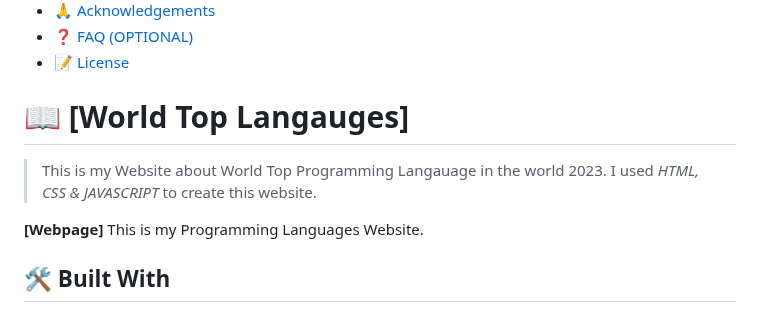
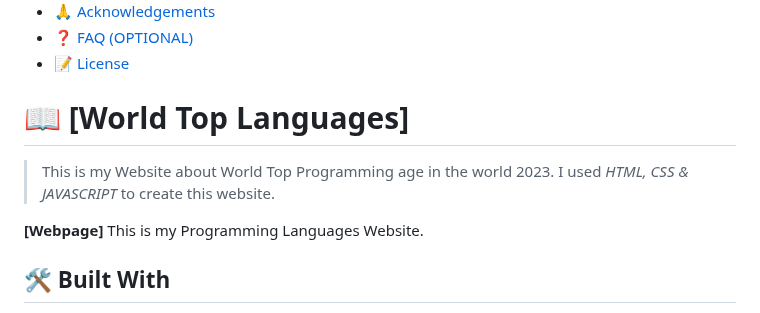
Before and after one commit to Atril33/World_top_languages, a Markdown page: README.md, the part around the change. Rendered like a GitHub page.

```diff
--- a/README.md
+++ b/README.md
@@ -55,9 +55,10 @@ After you're finished please remove all the comments and instructions!
 
 <!-- PROJECT DESCRIPTION -->
 
-# 📖 [World Top Langauges] <a name="about-project"></a>
+# 📖 [World Top Languages] <a name="about-project"></a>
 
-> This is my Website about World Top Programming Langauage in the world 2023. I used _HTML, CSS & JAVASCRIPT_ to create this website.
+> This is my Website about World Top Programming
+age in the world 2023. I used _HTML, CSS & JAVASCRIPT_ to create this website.
 
 **[Webpage]** This is my Programming Languages Website.
 
```
